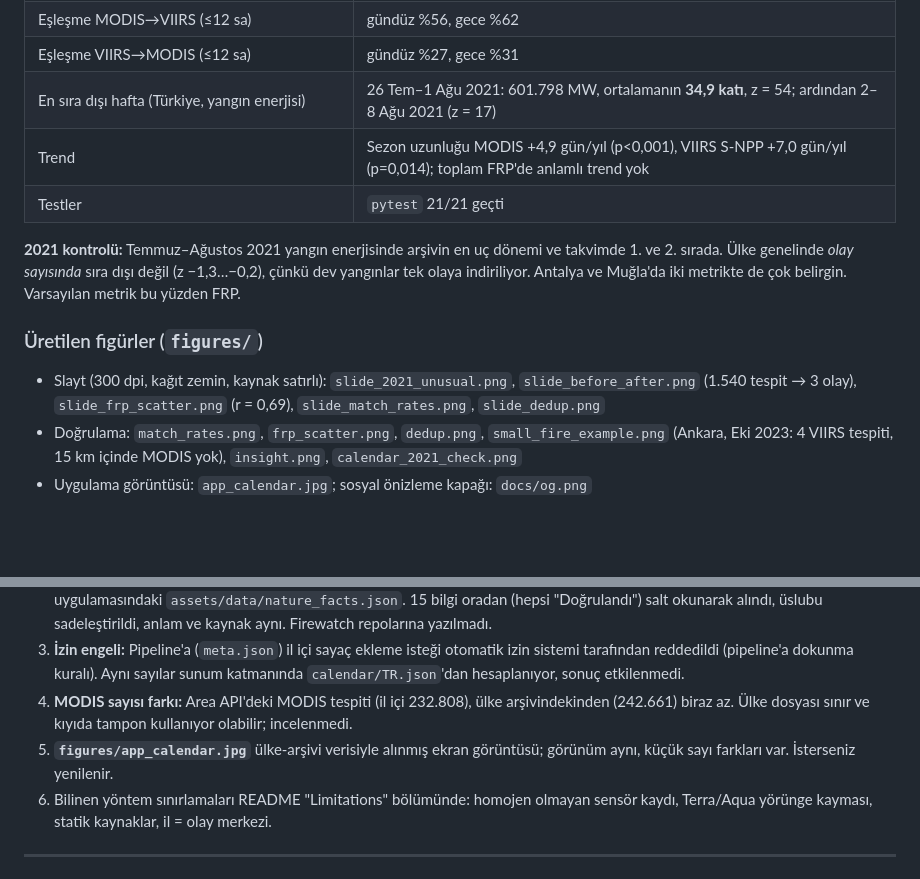
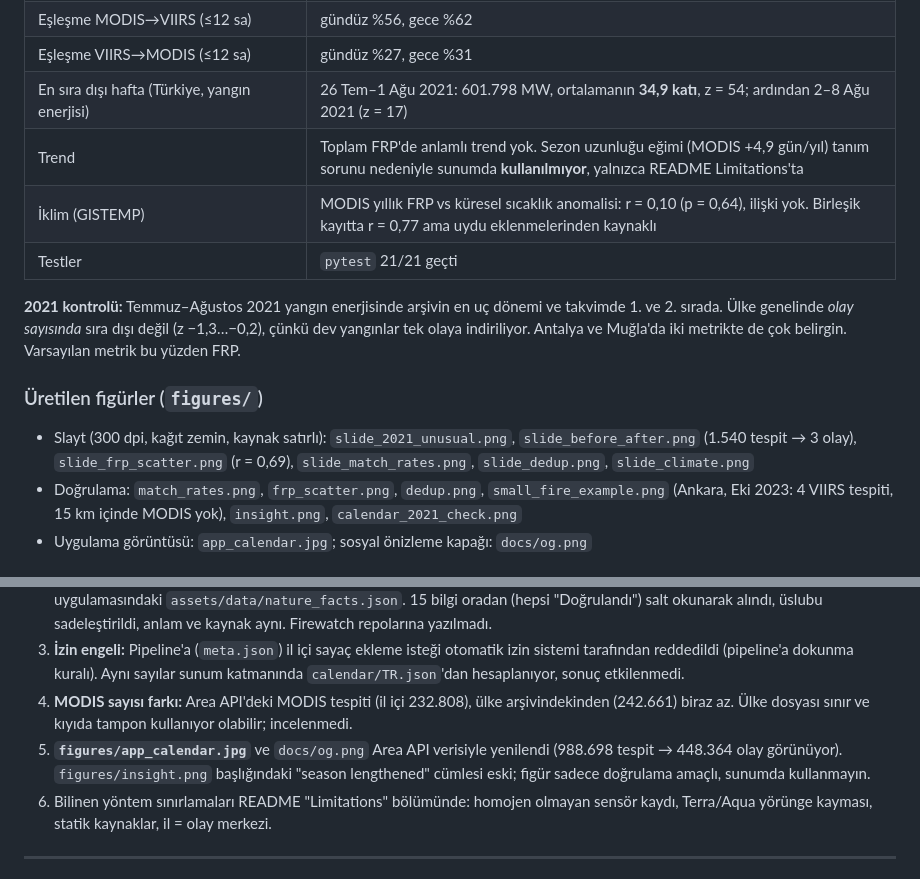
Before and after one commit to OrhanIzmirli/modis-viirs-harmonize, a Markdown page: SONUC.md, 2 parts joined by grey strips. Drawn GitHub-style; blank space fills up the shorter version.

```diff
--- a/SONUC.md
+++ b/SONUC.md
@@ -24,13 +24,14 @@ _Son güncelleme: 15 Kasım 2026, ~04:20 TR. Veri: **FIRMS Area API**, 3.621/3.6
 | Eşleşme MODIS→VIIRS (≤12 sa) | gündüz %56, gece %62 |
 | Eşleşme VIIRS→MODIS (≤12 sa) | gündüz %27, gece %31 |
 | En sıra dışı hafta (Türkiye, yangın enerjisi) | 26 Tem–1 Ağu 2021: 601.798 MW, ortalamanın **34,9 katı**, z = 54; ardından 2–8 Ağu 2021 (z = 17) |
-| Trend | Sezon uzunluğu MODIS +4,9 gün/yıl (p<0,001), VIIRS S-NPP +7,0 gün/yıl (p=0,014); toplam FRP'de anlamlı trend yok |
+| Trend | Toplam FRP'de anlamlı trend yok. Sezon uzunluğu eğimi (MODIS +4,9 gün/yıl) tanım sorunu nedeniyle sunumda **kullanılmıyor**, yalnızca README Limitations'ta |
+| İklim (GISTEMP) | MODIS yıllık FRP vs küresel sıcaklık anomalisi: r = 0,10 (p = 0,64), ilişki yok. Birleşik kayıtta r = 0,77 ama uydu eklenmelerinden kaynaklı |
 | Testler | `pytest` 21/21 geçti |
 
 **2021 kontrolü:** Temmuz–Ağustos 2021 yangın enerjisinde arşivin en uç dönemi ve takvimde 1. ve 2. sırada. Ülke genelinde *olay sayısında* sıra dışı değil (z −1,3…−0,2), çünkü dev yangınlar tek olaya indiriliyor. Antalya ve Muğla'da iki metrikte de çok belirgin. Varsayılan metrik bu yüzden FRP.
 
 ### Üretilen figürler (`figures/`)
-- Slayt (300 dpi, kağıt zemin, kaynak satırlı): `slide_2021_unusual.png`, `slide_before_after.png` (1.540 tespit → 3 olay), `slide_frp_scatter.png` (r = 0,69), `slide_match_rates.png`, `slide_dedup.png`
+- Slayt (300 dpi, kağıt zemin, kaynak satırlı): `slide_2021_unusual.png`, `slide_before_after.png` (1.540 tespit → 3 olay), `slide_frp_scatter.png` (r = 0,69), `slide_match_rates.png`, `slide_dedup.png`, `slide_climate.png`
 - Doğrulama: `match_rates.png`, `frp_scatter.png`, `dedup.png`, `small_fire_example.png` (Ankara, Eki 2023: 4 VIIRS tespiti, 15 km içinde MODIS yok), `insight.png`, `calendar_2021_check.png`
 - Uygulama görüntüsü: `app_calendar.jpg`; sosyal önizleme kapağı: `docs/og.png`
 
@@ -54,7 +55,7 @@ _Son güncelleme: 15 Kasım 2026, ~04:20 TR. Veri: **FIRMS Area API**, 3.621/3.6
 2. **firewatch-tr-backend facts dosyası yok:** `public/nature/facts.json` bulunamadı. Doğrulanmış havuz firewatch-tr uygulamasındaki `assets/data/nature_facts.json`. 15 bilgi oradan (hepsi "Doğrulandı") salt okunarak alındı, üslubu sadeleştirildi, anlam ve kaynak aynı. Firewatch repolarına yazılmadı.
 3. **İzin engeli:** Pipeline'a (`meta.json`) il içi sayaç ekleme isteği otomatik izin sistemi tarafından reddedildi (pipeline'a dokunma kuralı). Aynı sayılar sunum katmanında `calendar/TR.json`'dan hesaplanıyor, sonuç etkilenmedi.
 4. **MODIS sayısı farkı:** Area API'deki MODIS tespiti (il içi 232.808), ülke arşivindekinden (242.661) biraz az. Ülke dosyası sınır ve kıyıda tampon kullanıyor olabilir; incelenmedi.
-5. **`figures/app_calendar.jpg`** ülke-arşivi verisiyle alınmış ekran görüntüsü; görünüm aynı, küçük sayı farkları var. İsterseniz yenilenir.
+5. **`figures/app_calendar.jpg`** ve `docs/og.png` Area API verisiyle yenilendi (988.698 tespit → 448.364 olay görünüyor). `figures/insight.png` başlığındaki "season lengthened" cümlesi eski; figür sadece doğrulama amaçlı, sunumda kullanmayın.
 6. Bilinen yöntem sınırlamaları README "Limitations" bölümünde: homojen olmayan sensör kaydı, Terra/Aqua yörünge kayması, statik kaynaklar, il = olay merkezi.
 
 ---
```
Also changed, not shown: README.md (+25 -5 lines), docs/og.png, figures/app_calendar.jpg, figures/slide_climate.png (added), 3 other files.
